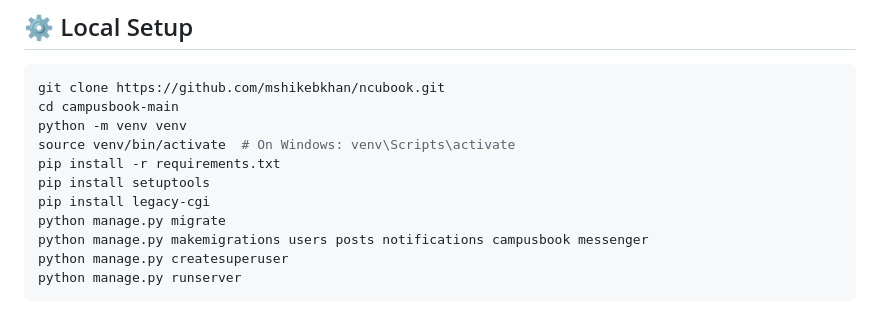
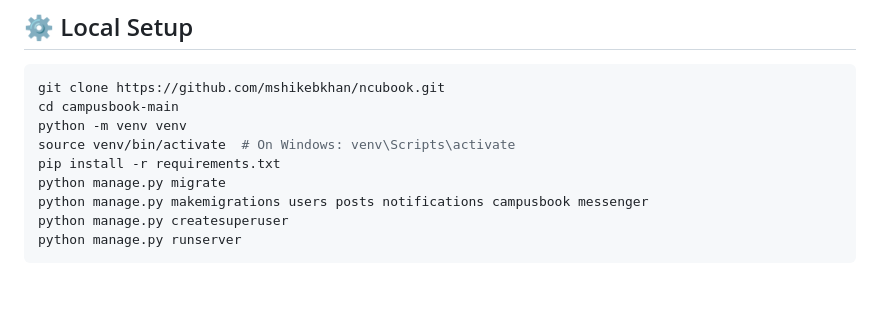
Before and after one commit to mshikebkhan/ncubook, a Markdown page: README.md, the part around the change. GitHub-like rendering; blank space fills up the shorter version.

```diff
--- a/README.md
+++ b/README.md
@@ -59,8 +59,6 @@ cd campusbook-main
 python -m venv venv
 source venv/bin/activate  # On Windows: venv\Scripts\activate
 pip install -r requirements.txt
-pip install setuptools
-pip install legacy-cgi
 python manage.py migrate
 python manage.py makemigrations users posts notifications campusbook messenger
 python manage.py createsuperuser
```
